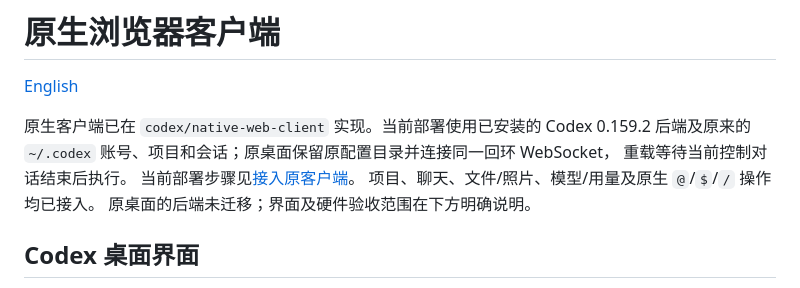
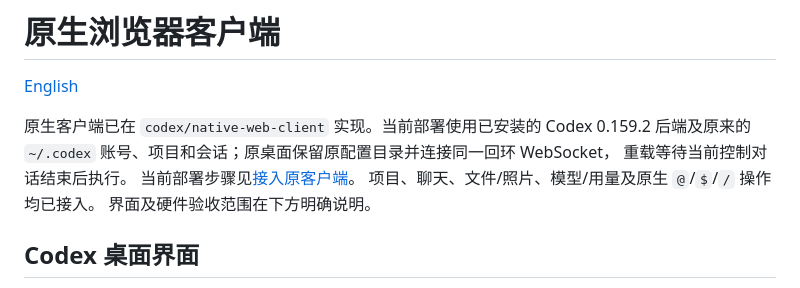
Before and after one commit to shenmuegit/codex-console, a Markdown page: docs/zh-CN/native-web-client.md, the part around the change. Drawn GitHub-style.

Commit message:
docs: remove stale original-backend migration wording

```diff
--- a/docs/zh-CN/native-web-client.md
+++ b/docs/zh-CN/native-web-client.md
@@ -7,7 +7,7 @@
 重载等待当前控制对话结束后执行。
 当前部署步骤见[接入原客户端](original-codex-client.md)。
 项目、聊天、文件/照片、模型/用量及原生 `@`/`$`/`/` 操作均已接入。
-原桌面的后端未迁移；界面及硬件验收范围在下方明确说明。
+界面及硬件验收范围在下方明确说明。
 
 ## Codex 桌面界面
 
```
